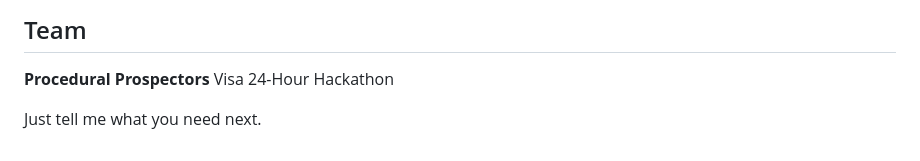
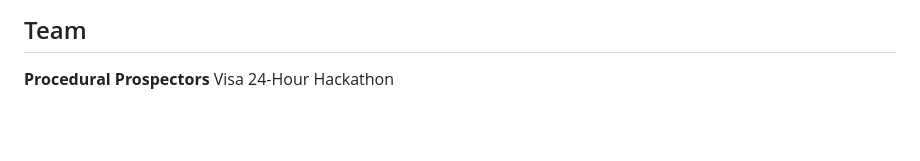
Before and after one commit to praveena-anand/Visa_24_Hours_Hackathon_Repo_Procedural-prospectors-, a Markdown page: README.md, the part around the change. Drawn GitHub-style; blank space fills up the shorter version.

```diff
--- a/README.md
+++ b/README.md
@@ -216,7 +216,3 @@ This project demonstrates how **Generative AI and agentic reasoning** can fundam
 
 **Procedural Prospectors**
 Visa 24-Hour Hackathon
-
-
-
-Just tell me what you need next.
```
